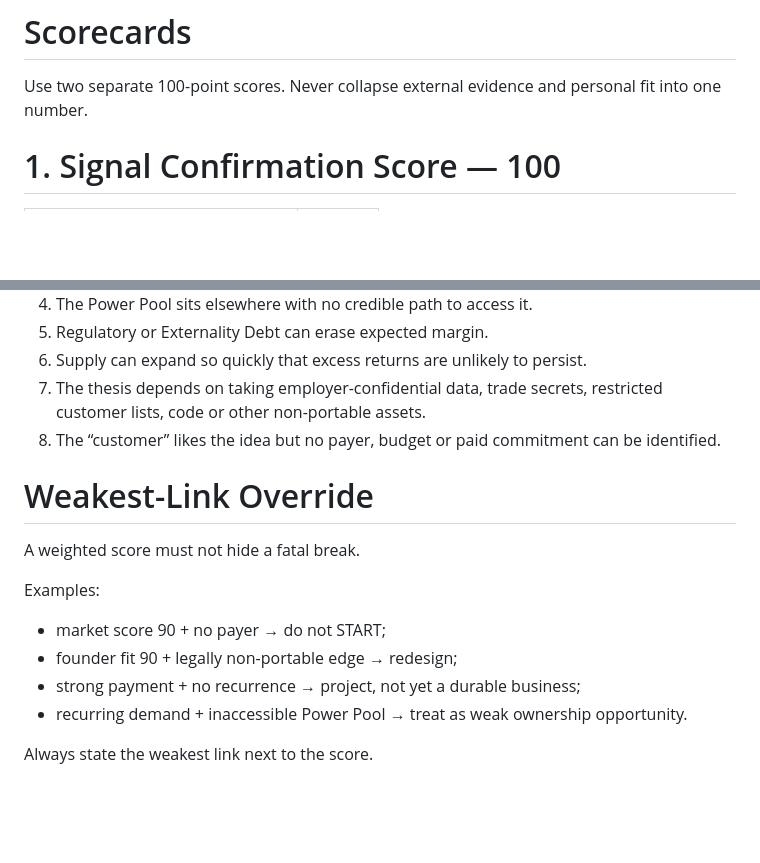
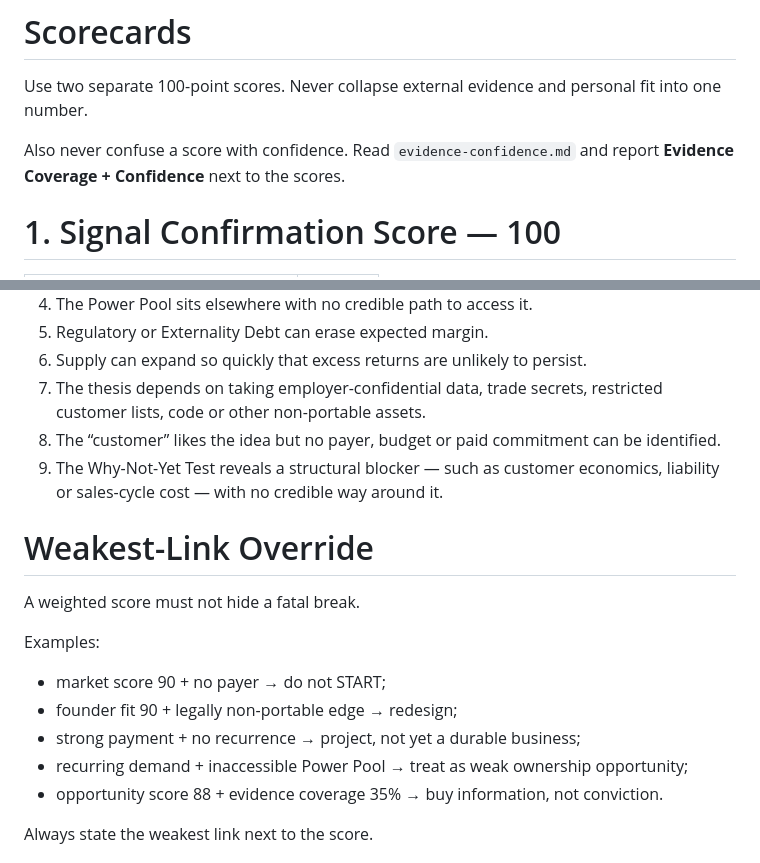
Before and after one commit to jupiterx0910/finding-mobility-opportunities, a Markdown page: references/scorecards.md, 2 parts joined by grey strips. Drawn GitHub-style; blank space fills up the shorter version.

```diff
--- a/references/scorecards.md
+++ b/references/scorecards.md
@@ -1,6 +1,8 @@
 # Scorecards
 
 Use two separate 100-point scores. Never collapse external evidence and personal fit into one number.
+
+Also never confuse a score with confidence. Read `evidence-confidence.md` and report **Evidence Coverage + Confidence** next to the scores.
 
 # 1. Signal Confirmation Score — 100
 
@@ -91,6 +141,7 @@ Reject or redesign when any of these dominates:
 6. Supply can expand so quickly that excess returns are unlikely to persist.
 7. The thesis depends on taking employer-confidential data, trade secrets, restricted customer lists, code or other non-portable assets.
 8. The “customer” likes the idea but no payer, budget or paid commitment can be identified.
+9. The Why-Not-Yet Test reveals a structural blocker — such as customer economics, liability or sales-cycle cost — with no credible way around it.
 
 # Weakest-Link Override
 
@@ -101,7 +152,8 @@ Examples:
 - market score 90 + no payer → do not START;
 - founder fit 90 + legally non-portable edge → redesign;
 - strong payment + no recurrence → project, not yet a durable business;
-- recurring demand + inaccessible Power Pool → treat as weak ownership opportunity.
+- recurring demand + inaccessible Power Pool → treat as weak ownership opportunity;
+- opportunity score 88 + evidence coverage 35% → buy information, not conviction.
 
 Always state the weakest link next to the score.
 
```
Also changed, not shown: other parts of references/scorecards.md (+54 -6 lines).
